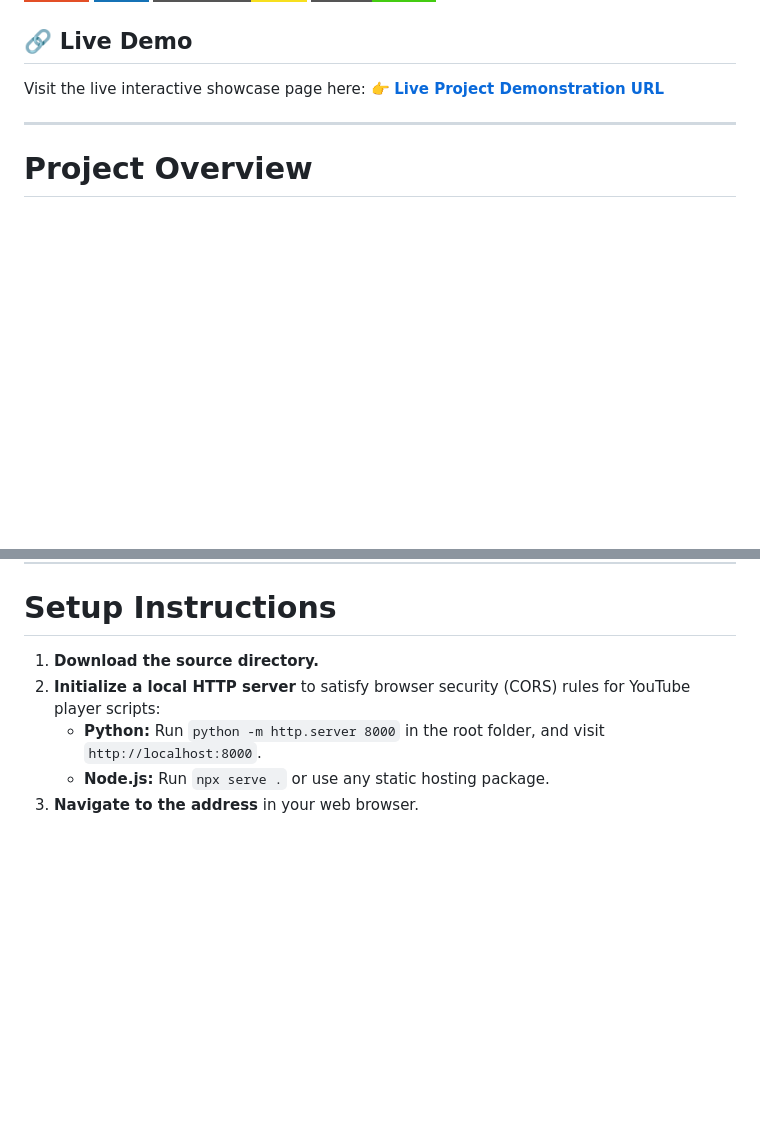
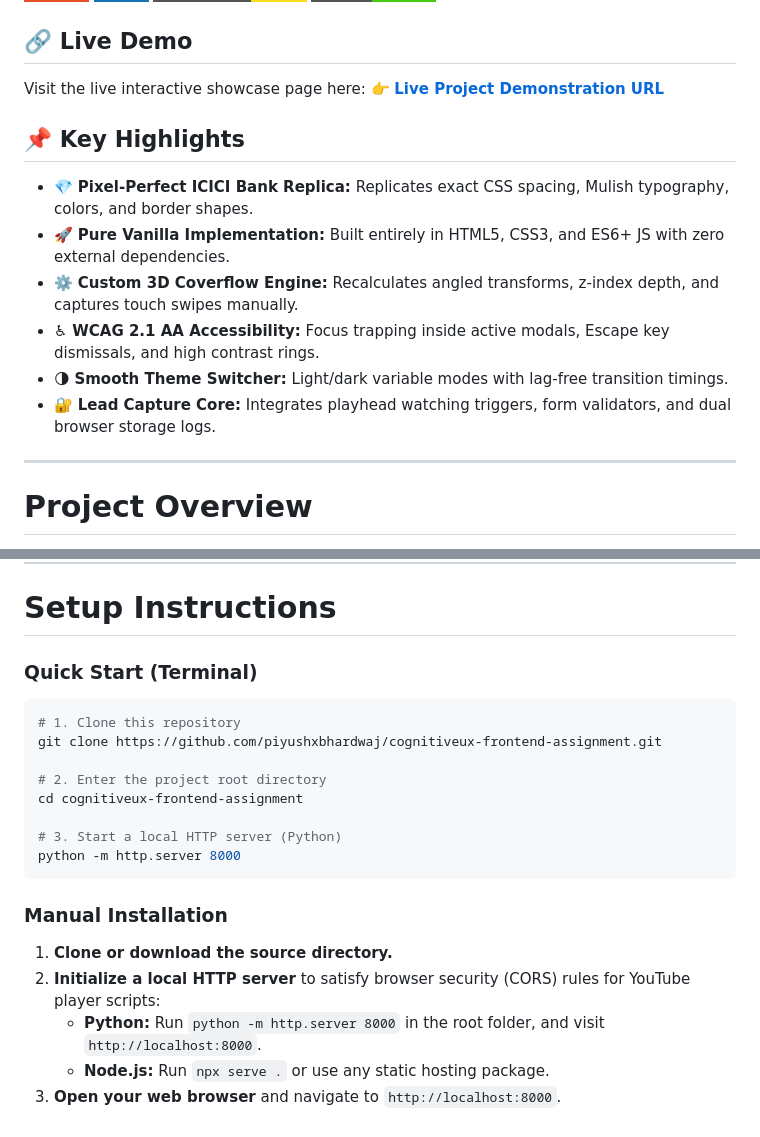
Before and after one commit to piyushxbhardwaj/cognitiveux-frontend-assignment, a Markdown page: README.md, 2 parts joined by grey strips. Drawn GitHub-style; badges without logos; blank space fills up the shorter version.

Commit message:
docs: add Key Highlights and Quick Start code blocks to README

````diff
--- a/README.md
+++ b/README.md
@@ -8,6 +8,14 @@
 ## 🔗 Live Demo
 Visit the live interactive showcase page here:
 👉 **[Live Project Demonstration URL](https://piyushxbhardwaj.github.io/cognitiveux-frontend-assignment/)**
+
+## 📌 Key Highlights
+* 💎 **Pixel-Perfect ICICI Bank Replica:** Replicates exact CSS spacing, Mulish typography, colors, and border shapes.
+* 🚀 **Pure Vanilla Implementation:** Built entirely in HTML5, CSS3, and ES6+ JS with zero external dependencies.
+* ⚙️ **Custom 3D Coverflow Engine:** Recalculates angled transforms, z-index depth, and captures touch swipes manually.
+* ♿ **WCAG 2.1 AA Accessibility:** Focus trapping inside active modals, Escape key dismissals, and high contrast rings.
+* 🌗 **Smooth Theme Switcher:** Light/dark variable modes with lag-free transition timings.
+* 🔐 **Lead Capture Core:** Integrates playhead watching triggers, form validators, and dual browser storage logs.
 
 ---
 
@@ -178,8 +186,21 @@ To ensure production-grade stability without relying on external testing framewo
 
 # Setup Instructions
 
-1. **Download the source directory.**
+### Quick Start (Terminal)
+```bash
+# 1. Clone this repository
+git clone https://github.com/piyushxbhardwaj/cognitiveux-frontend-assignment.git
+
+# 2. Enter the project root directory
+cd cognitiveux-frontend-assignment
+
+# 3. Start a local HTTP server (Python)
+python -m http.server 8000
+```
+
+### Manual Installation
+1. **Clone or download the source directory.**
 2. **Initialize a local HTTP server** to satisfy browser security (CORS) rules for YouTube player scripts:
    * **Python:** Run `python -m http.server 8000` in the root folder, and visit `http://localhost:8000`.
    * **Node.js:** Run `npx serve .` or use any static hosting package.
-3. **Navigate to the address** in your web browser.
+3. **Open your web browser** and navigate to `http://localhost:8000`.
````
